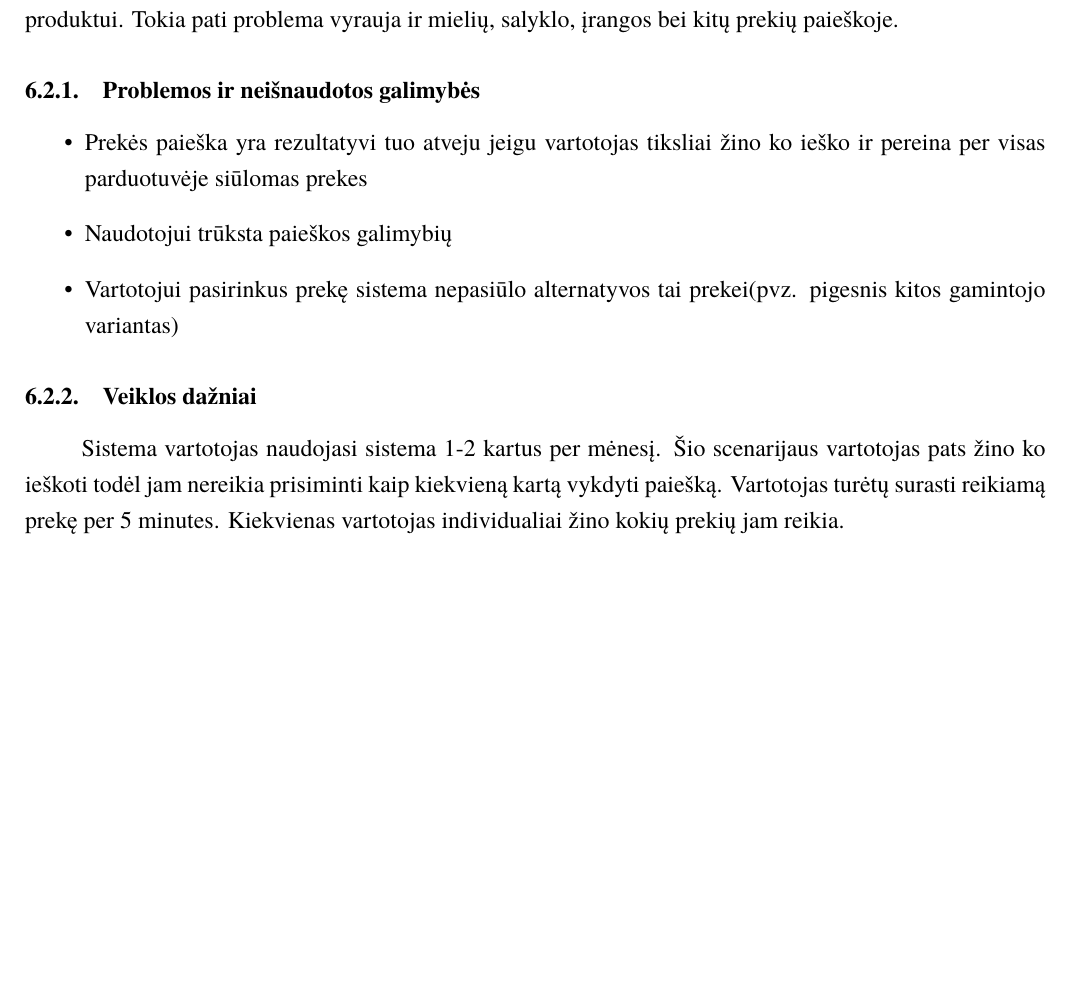
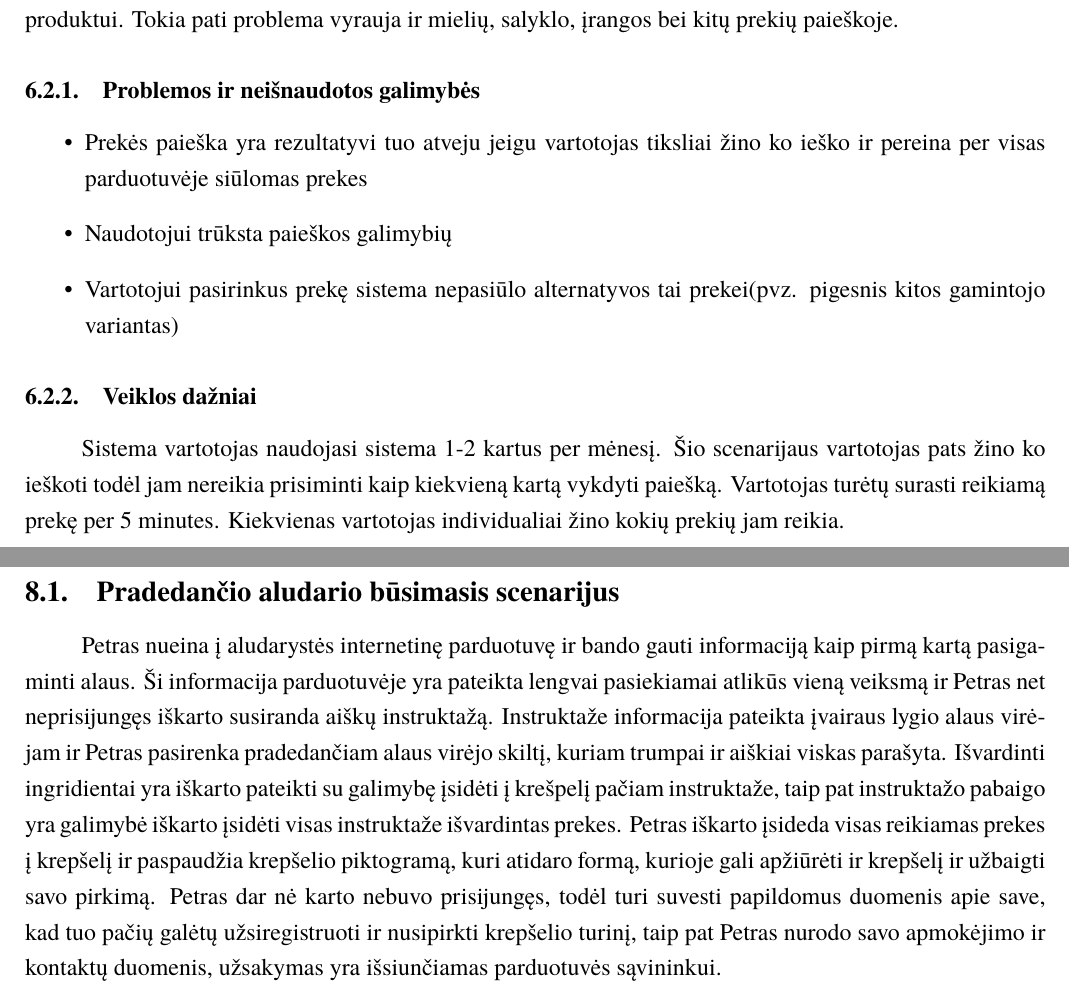
Before and after one commit to macro161/HumanComputerInteraction, a LaTeX document (ZKS1.tex): part of page 8 of 12 before the commit and two parts of pages 8 and 10 of 12 after it, the two joined at a grey line, cut so that both start at the same text, the shorter picture padded with empty space. Compiled offline with XeLaTeX; a missing font is replaced by an installed copy or a similar font.

Commit message:
Pradedančio aludario pirkėjo būsimasis scenarijus

```diff
--- a/ZKS1.tex
+++ b/ZKS1.tex
@@ -149,6 +149,13 @@ Svarbu užtikrinti prieiga asmenims su regos ir motorinėmiais sunkumais. \\
 \section{Panaudojamumo siekiai ir matai}
 
 \section{Būsimasis scenarijus}
+	\subsection{Pradedančio aludario būsimasis scenarijus}
+		Petras nueina į aludarystės internetinę parduotuvę ir bando gauti informaciją kaip pirmą kartą pasigaminti alaus.
+		Ši informacija parduotuvėje yra pateikta lengvai pasiekiamai atlikūs vieną veiksmą ir Petras net neprisijungęs iškarto susiranda aiškų instruktažą.
+		Instruktaže informacija pateikta įvairaus lygio alaus virėjam ir Petras pasirenka pradedančiam alaus virėjo skiltį, kuriam trumpai ir aiškiai viskas parašyta.
+		Išvardinti ingridientai yra iškarto pateikti su galimybę įsidėti į krešpelį pačiam instruktaže, taip pat instruktažo pabaigo yra galimybė iškarto įsidėti visas instruktaže išvardintas prekes.
+		Petras iškarto įsideda visas reikiamas prekes į krepšelį ir paspaudžia krepšelio piktogramą, kuri atidaro formą, kurioje gali apžiūrėti ir krepšelį ir užbaigti savo pirkimą.
+		Petras dar nė karto nebuvo prisijungęs, todėl turi suvesti papildomus duomenis apie save, kad tuo pačių galėtų užsiregistruoti ir nusipirkti krepšelio turinį, taip pat Petras nurodo savo apmokėjimo ir kontaktų duomenis, užsakymas yra išsiunčiamas parduotuvės sąvininkui.
 
 \section{Įkvepiančios esamų interfeisų idėjos}
 
```
